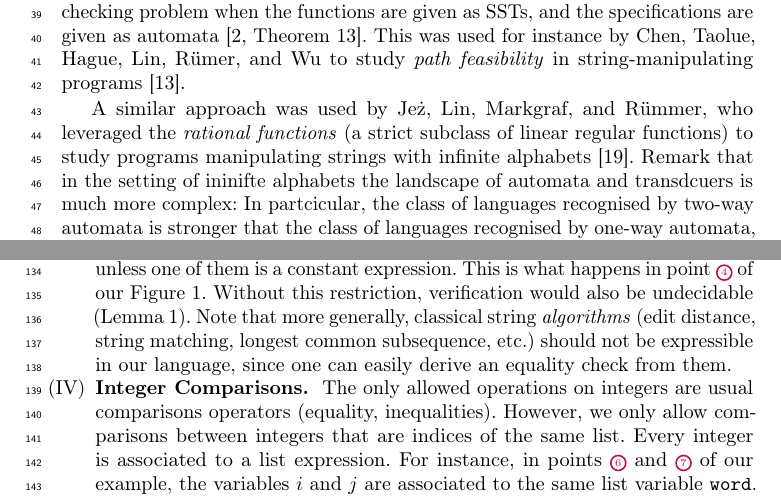
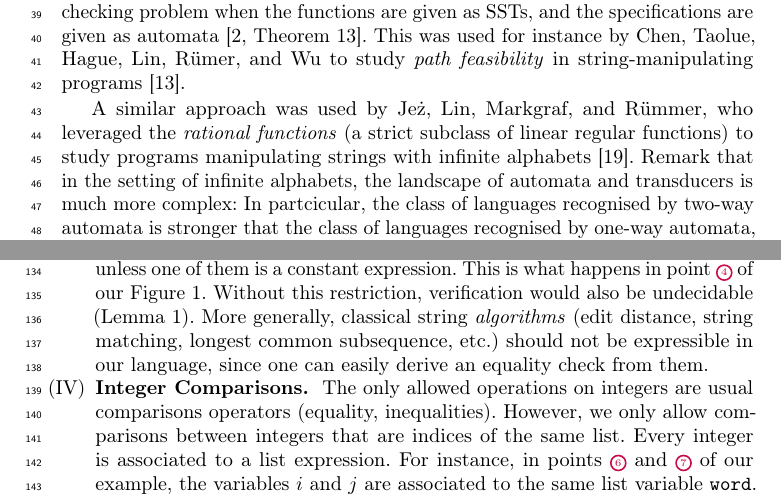
Before and after one commit to AliaumeL/polyregular-model-checking, a LaTeX thesis (paper/polycheck.lncs.tex, which reads paper/src/high_level.tex, paper/src/intro.tex): two parts of pages 2 and 5 of 31, joined at a grey line, cut so that both start at the same text. Compiled offline with pdfLaTeX; a LaTeX package or settings file that is missing is left out.

Commit message:
final typos

```diff
--- a/paper/src/high_level.tex
+++ b/paper/src/high_level.tex
@@ -63,7 +63,7 @@ also will enforce the following conditions, which are satisfied in our example:
         of our \cref{fig:python-example-nested}.
         Without this restriction, verification would also be undecidable
         (\cref{lem:umc-equality-nested-words}).
-        Note that more generally, classical string \emph{algorithms}
+        More generally, classical string \emph{algorithms}
         (edit distance, string matching, longest common subsequence, etc.) should not
         be expressible in our language, since one can easily derive an
         equality check from them.
--- a/paper/src/intro.tex
+++ b/paper/src/intro.tex
@@ -52,8 +52,8 @@ programs \cite{CHLRW19}.
 A similar approach was used by Jeż, Lin, Markgraf, and Rümmer, who leveraged
 the \emph{rational functions} (a strict subclass of \kl{linear regular
 functions}) to study programs manipulating strings with infinite alphabets
-\cite{KAFR94}. Remark that in the setting of ininifte alphabets the landscape
-of automata and transdcuers is much more complex: In partcicular, the class of
+\cite{KAFR94}. Remark that in the setting of infinite alphabets, the landscape
+of automata and transducers is much more complex: In partcicular, the class of
 languages recognised by two-way automata is stronger that the class of
 languages recognised by one-way automata, and has undecidable emptiness
 \cite[Figure 1.1]{BOJA19}.
```
Also changed, not shown: paper/src/intro.tex (2 more changed lines).
